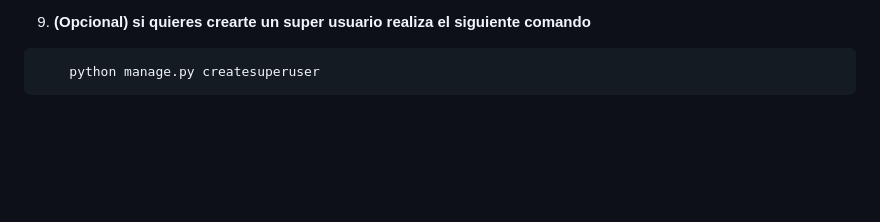
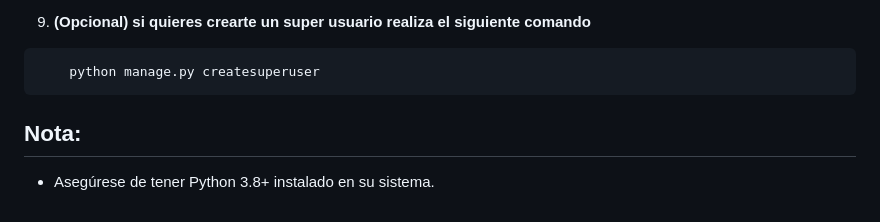
Before and after one commit to juankmr22/Blog-Django, a Markdown page: readme.md, the part around the change. Rendered like a GitHub page; blank space fills up the shorter version.

Commit message:
notas readme

````diff
--- a/readme.md
+++ b/readme.md
@@ -92,3 +92,5 @@ Starting development server at http://127.0.0.1:8000/ Acceda a el.
 ```bash
     python manage.py createsuperuser
 ```
+## Nota:
+- Asegúrese de tener Python 3.8+ instalado en su sistema.
````
